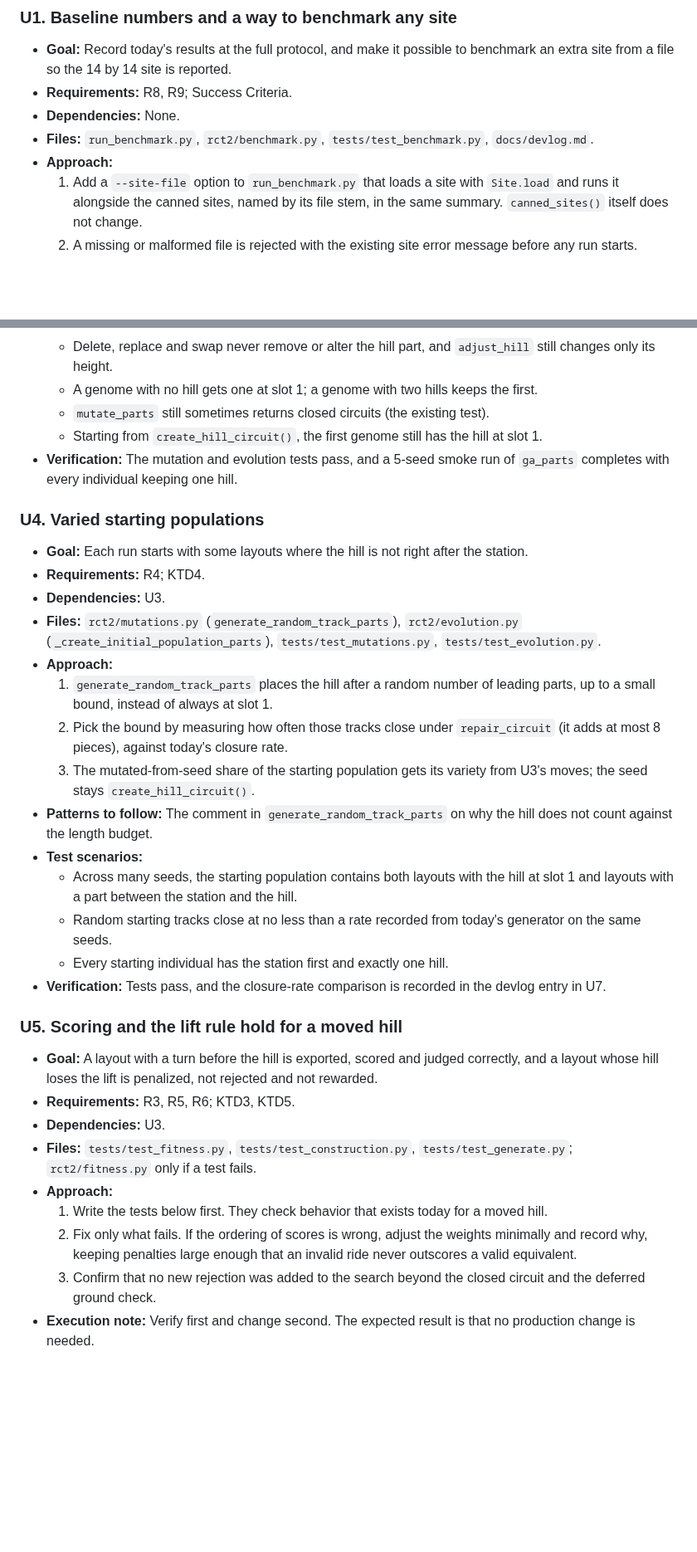
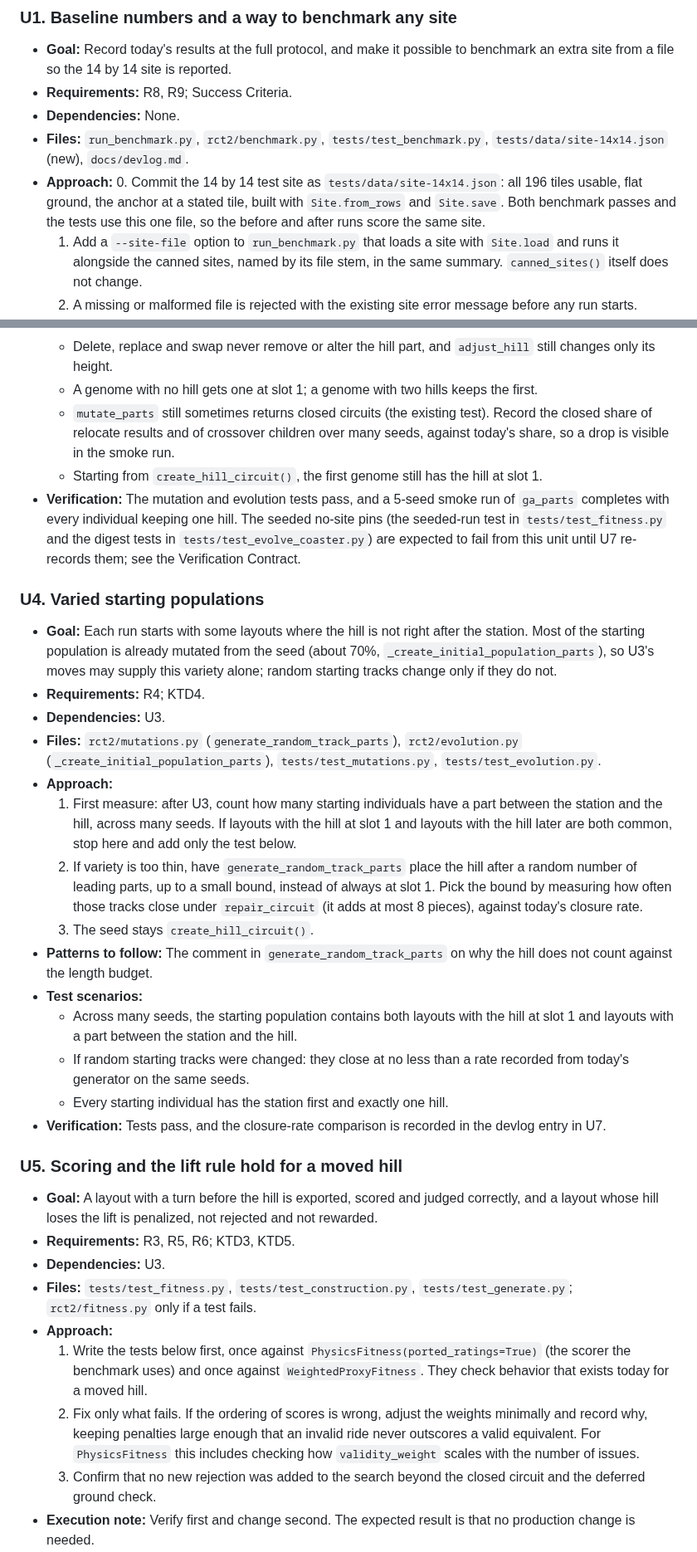
Before and after one commit to joshgarlitos/generide, a Markdown page: docs/plans/2026-10-11-1900-feat-free-ride-layout-plan.md, 2 parts joined by grey strips. Shown at 83% size. Drawn GitHub-style; blank space fills up the shorter version.

```diff
--- a/docs/plans/2026-10-11-1900-feat-free-ride-layout-plan.md
+++ b/docs/plans/2026-10-11-1900-feat-free-ride-layout-plan.md
@@ -209,8 +209,9 @@ flowchart TB
 - **Goal:** Record today's results at the full protocol, and make it possible to benchmark an extra site from a file so the 14 by 14 site is reported.
 - **Requirements:** R8, R9; Success Criteria.
 - **Dependencies:** None.
-- **Files:** `run_benchmark.py`, `rct2/benchmark.py`, `tests/test_benchmark.py`, `docs/devlog.md`.
+- **Files:** `run_benchmark.py`, `rct2/benchmark.py`, `tests/test_benchmark.py`, `tests/data/site-14x14.json` (new), `docs/devlog.md`.
 - **Approach:**
+  0. Commit the 14 by 14 test site as `tests/data/site-14x14.json`: all 196 tiles usable, flat ground, the anchor at a stated tile, built with `Site.from_rows` and `Site.save`. Both benchmark passes and the tests use this one file, so the before and after runs score the same site.
   1. Add a `--site-file` option to `run_benchmark.py` that loads a site with `Site.load` and runs it alongside the canned sites, named by its file stem, in the same summary. `canned_sites()` itself does not change.
   2. A missing or malformed file is rejected with the existing site error message before any run starts.
   3. Run the baseline on the unchanged search (commands under the Verification Contract), in the background, and copy the no-site table and the site table into `docs/devlog.md` with the code revision.
@@ -259,24 +261,24 @@ flowchart TB
   - A relocate mutation changes the hill's slot, leaves the hill's pieces intact, and leaves the station first.
   - Delete, replace and swap never remove or alter the hill part, and `adjust_hill` still changes only its height.
   - A genome with no hill gets one at slot 1; a genome with two hills keeps the first.
-  - `mutate_parts` still sometimes returns closed circuits (the existing test).
+  - `mutate_parts` still sometimes returns closed circuits (the existing test). Record the closed share of relocate results and of crossover children over many seeds, against today's share, so a drop is visible in the smoke run.
   - Starting from `create_hill_circuit()`, the first genome still has the hill at slot 1.
-- **Verification:** The mutation and evolution tests pass, and a 5-seed smoke run of `ga_parts` completes with every individual keeping one hill.
+- **Verification:** The mutation and evolution tests pass, and a 5-seed smoke run of `ga_parts` completes with every individual keeping one hill. The seeded no-site pins (the seeded-run test in `tests/test_fitness.py` and the digest tests in `tests/test_evolve_coaster.py`) are expected to fail from this unit until U7 re-records them; see the Verification Contract.
 
 ### U4. Varied starting populations
 
-- **Goal:** Each run starts with some layouts where the hill is not right after the station.
+- **Goal:** Each run starts with some layouts where the hill is not right after the station. Most of the starting population is already mutated from the seed (about 70%, `_create_initial_population_parts`), so U3's moves may supply this variety alone; random starting tracks change only if they do not.
 - **Requirements:** R4; KTD4.
 - **Dependencies:** U3.
 - **Files:** `rct2/mutations.py` (`generate_random_track_parts`), `rct2/evolution.py` (`_create_initial_population_parts`), `tests/test_mutations.py`, `tests/test_evolution.py`.
 - **Approach:**
-  1. `generate_random_track_parts` places the hill after a random number of leading parts, up to a small bound, instead of always at slot 1.
-  2. Pick the bound by measuring how often those tracks close under `repair_circuit` (it adds at most 8 pieces), against today's closure rate.
-  3. The mutated-from-seed share of the starting population gets its variety from U3's moves; the seed stays `create_hill_circuit()`.
+  1. First measure: after U3, count how many starting individuals have a part between the station and the hill, across many seeds. If layouts with the hill at slot 1 and layouts with the hill later are both common, stop here and add only the test below.
+  2. If variety is too thin, have `generate_random_track_parts` place the hill after a random number of leading parts, up to a small bound, instead of always at slot 1. Pick the bound by measuring how often those tracks close under `repair_circuit` (it adds at most 8 pieces), against today's closure rate.
+  3. The seed stays `create_hill_circuit()`.
 - **Patterns to follow:** The comment in `generate_random_track_parts` on why the hill does not count against the length budget.
 - **Test scenarios:**
   - Across many seeds, the starting population contains both layouts with the hill at slot 1 and layouts with a part between the station and the hill.
-  - Random starting tracks close at no less than a rate recorded from today's generator on the same seeds.
+  - If random starting tracks were changed: they close at no less than a rate recorded from today's generator on the same seeds.
   - Every starting individual has the station first and exactly one hill.
 - **Verification:** Tests pass, and the closure-rate comparison is recorded in the devlog entry in U7.
 
@@ -287,8 +289,8 @@ flowchart TB
 - **Dependencies:** U3.
 - **Files:** `tests/test_fitness.py`, `tests/test_construction.py`, `tests/test_generate.py`; `rct2/fitness.py` only if a test fails.
 - **Approach:**
-  1. Write the tests below first. They check behavior that exists today for a moved hill.
-  2. Fix only what fails. If the ordering of scores is wrong, adjust the weights minimally and record why, keeping penalties large enough that an invalid ride never outscores a valid equivalent.
+  1. Write the tests below first, once against `PhysicsFitness(ported_ratings=True)` (the scorer the benchmark uses) and once against `WeightedProxyFitness`. They check behavior that exists today for a moved hill.
+  2. Fix only what fails. If the ordering of scores is wrong, adjust the weights minimally and record why, keeping penalties large enough that an invalid ride never outscores a valid equivalent. For `PhysicsFitness` this includes checking how `validity_weight` scales with the number of issues.
   3. Confirm that no new rejection was added to the search beyond the closed circuit and the deferred ground check.
 - **Execution note:** Verify first and change second. The expected result is that no production change is needed.
 - **Patterns to follow:** `TestSiteFitness` in `tests/test_fitness.py` for ordering tests; the export round trip tests in `tests/test_generate.py`.
```
Also changed, not shown: other parts of docs/plans/2026-10-11-1900-feat-free-ride-layout-plan.md (+18 -13 lines).
